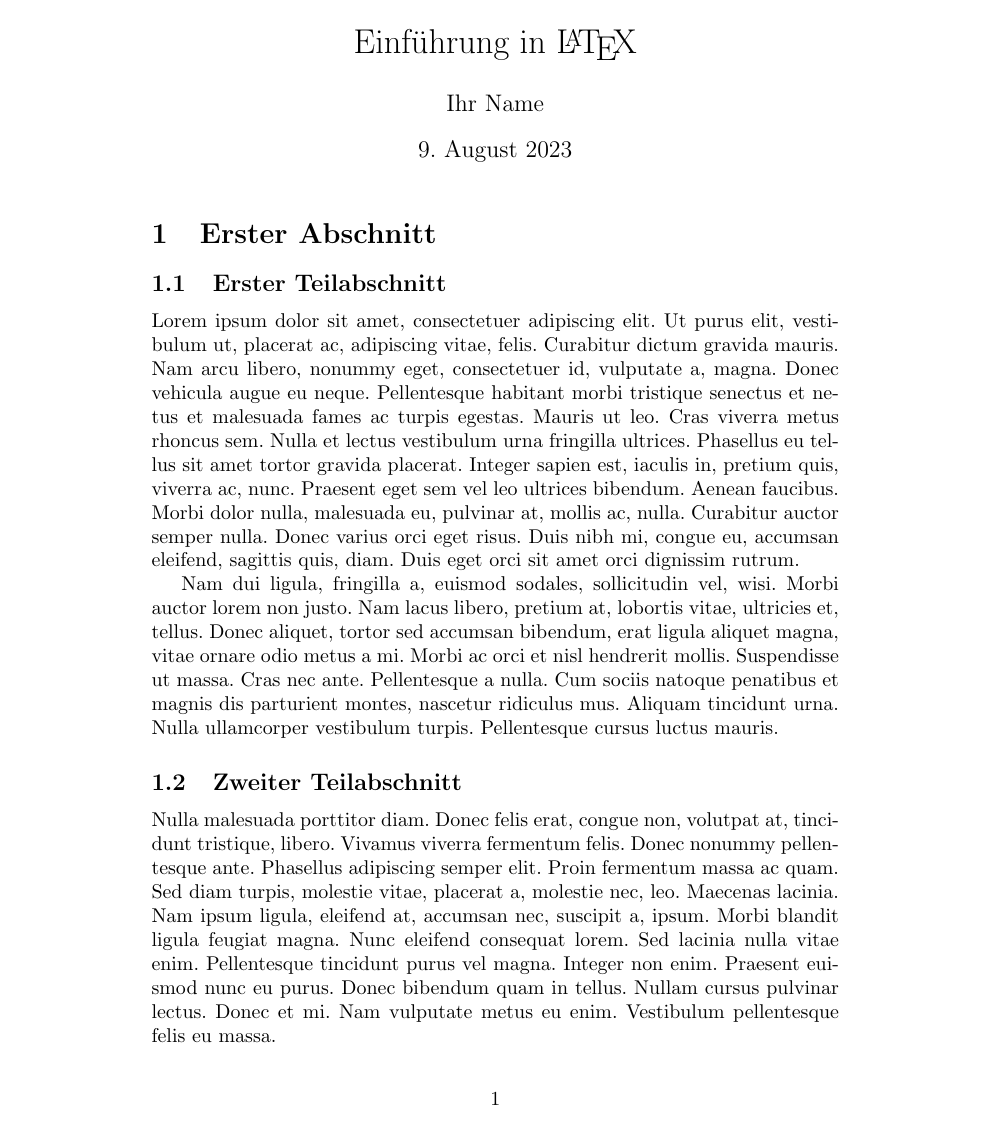
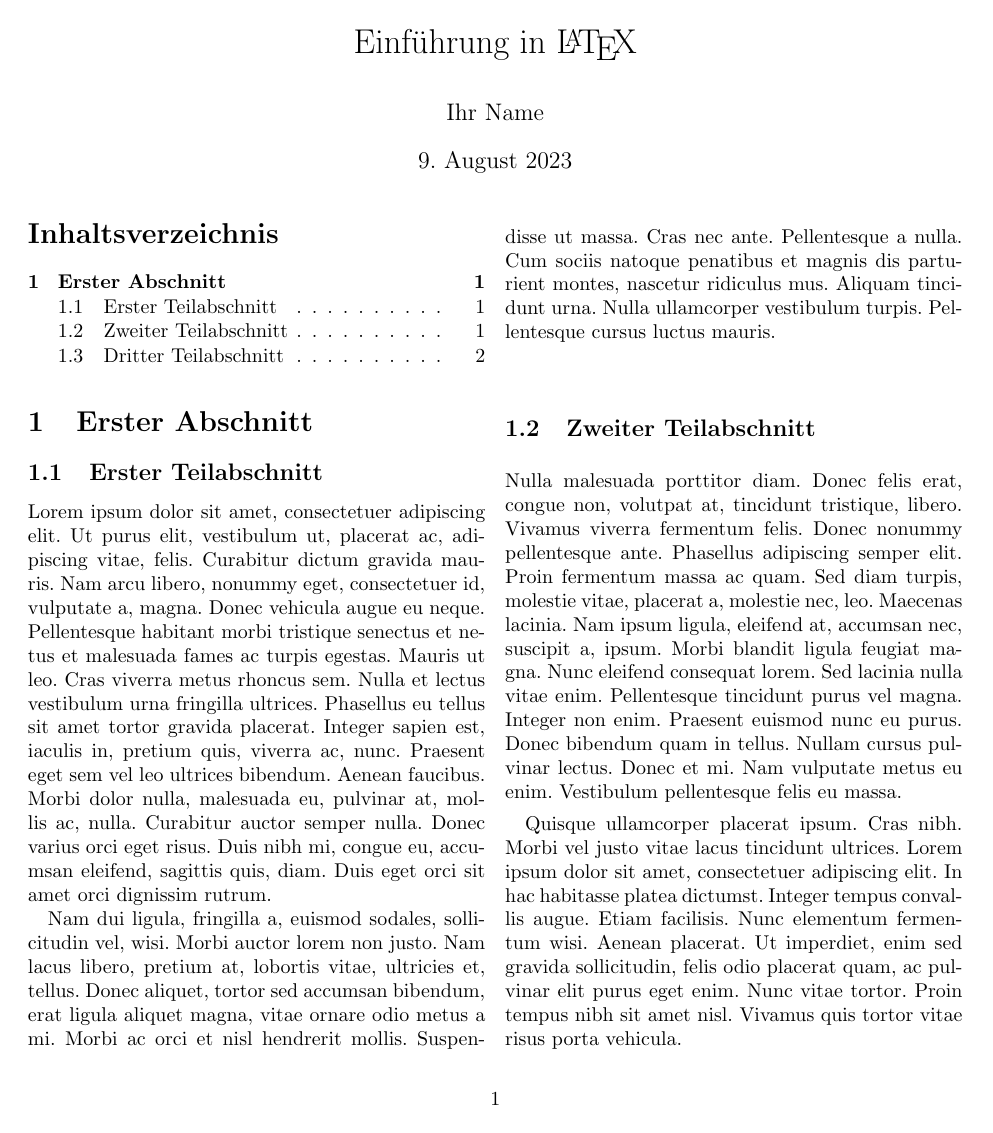
Before and after one commit to tknuth/latex-grundlagen, a LaTeX document (main.tex): page 1 of 2. Compiled offline with pdfLaTeX.

Commit message:
04-twocolumn-article

```diff
--- a/main.tex
+++ b/main.tex
@@ -1,16 +1,32 @@
-\documentclass{article}
+\documentclass[twocolumn]{article}
+
+
+\usepackage[ngerman]{babel}
+\usepackage{lipsum}
+
+% Muss vor \author etc. geladen werden
+\usepackage{titling}
 
 \author{Ihr Name}
 \date{\today}
 
-\usepackage[ngerman]{babel}
-\usepackage{lipsum}
+\usepackage{fancyhdr}
+\pagestyle{fancy}
+\fancyhead[L]{\leftmark}
+\fancyhead[C]{}
+\fancyhead[R]{\theauthor}
+\fancyfoot[L,C]{}
+\fancyfoot[R]{\thepage}
+\renewcommand{\headrulewidth}{0.1pt}
+\renewcommand{\footrulewidth}{0.1pt}
 
 \title{Einführung in \LaTeX}
 
 \begin{document}
 
 \maketitle
+
+\tableofcontents
 
 \section{Erster Abschnitt}
 
```
Also changed, not shown: main.pdf.
